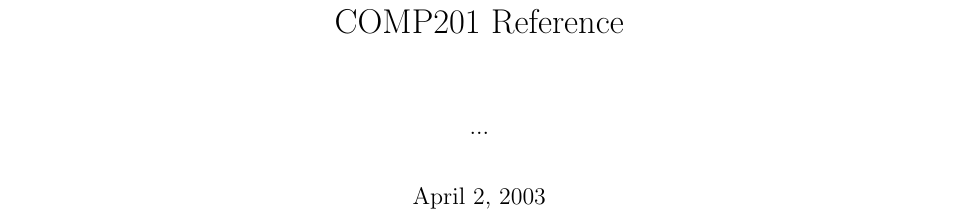
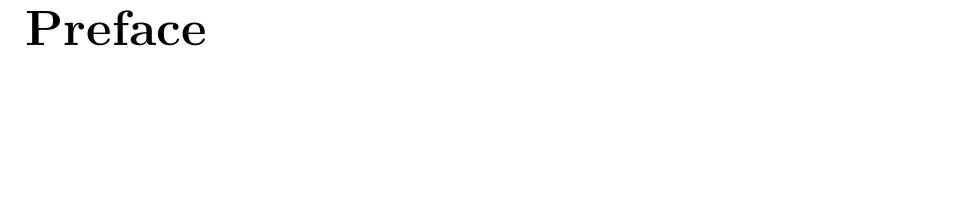
Before and after one commit to wandwramp/manual, a LaTeX book (book/book.tex): part of page 1 of 17, cut at the place of the change. Compiled offline with LaTeX, dvips and Ghostscript.

Commit message:
Updated book

```diff
--- a/book/book.tex
+++ b/book/book.tex
@@ -20,7 +20,19 @@
 \author{...}
 \begin{document}
 
-\maketitle
+%\includegraphics{coverpage.ps}
+%\newpage
+
+\begin{Huge}
+\vspace{2cm}
+\textbf{Preface}\\
+\vspace{1.5cm}
+\end{Huge}
+
+
+\input{preface}
+
+%\maketitle
 \tableofcontents
 
 
```
Also changed, not shown: book/book.tex (2 more changed lines).
